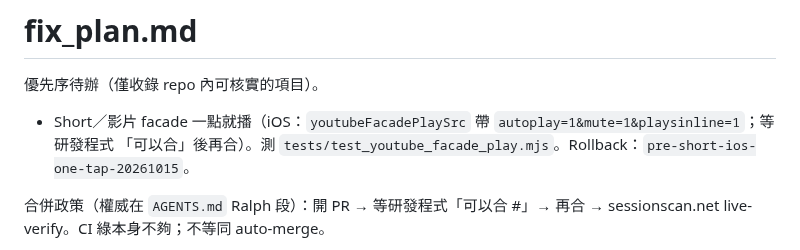
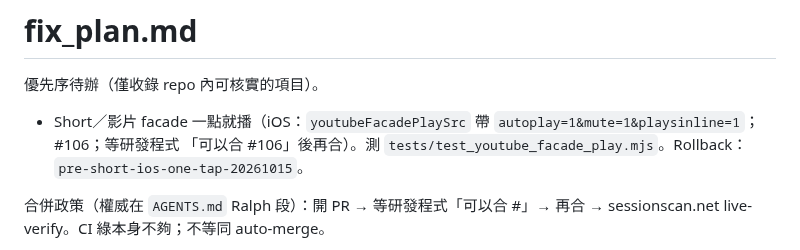
Before and after one commit to bigdaddy109/Sessionscan, a Markdown page: fix_plan.md, the part around the change. Rendered like a GitHub page.

Commit message:
Note PR #106 gate on Short iOS one-tap play in fix_plan
Co-authored-by: jeffreywu0329 <jeffreywu0329@gmail.com>

```diff
--- a/fix_plan.md
+++ b/fix_plan.md
@@ -2,7 +2,7 @@
 
 優先序待辦（僅收錄 repo 內可核實的項目）。
 
-- Short／影片 facade 一點就播（iOS：`youtubeFacadePlaySrc` 帶 `autoplay=1&mute=1&playsinline=1`；等研發程式 「可以合」後再合）。測 `tests/test_youtube_facade_play.mjs`。Rollback：`pre-short-ios-one-tap-20261015`。
+- Short／影片 facade 一點就播（iOS：`youtubeFacadePlaySrc` 帶 `autoplay=1&mute=1&playsinline=1`；#106；等研發程式 「可以合 #106」後再合）。測 `tests/test_youtube_facade_play.mjs`。Rollback：`pre-short-ios-one-tap-20261015`。
 
 合併政策（權威在 `AGENTS.md` Ralph 段）：開 PR → 等研發程式「可以合 #<n>」→ 再合 → sessionscan.net live-verify。CI 綠本身不夠；不等同 auto-merge。
 
```
